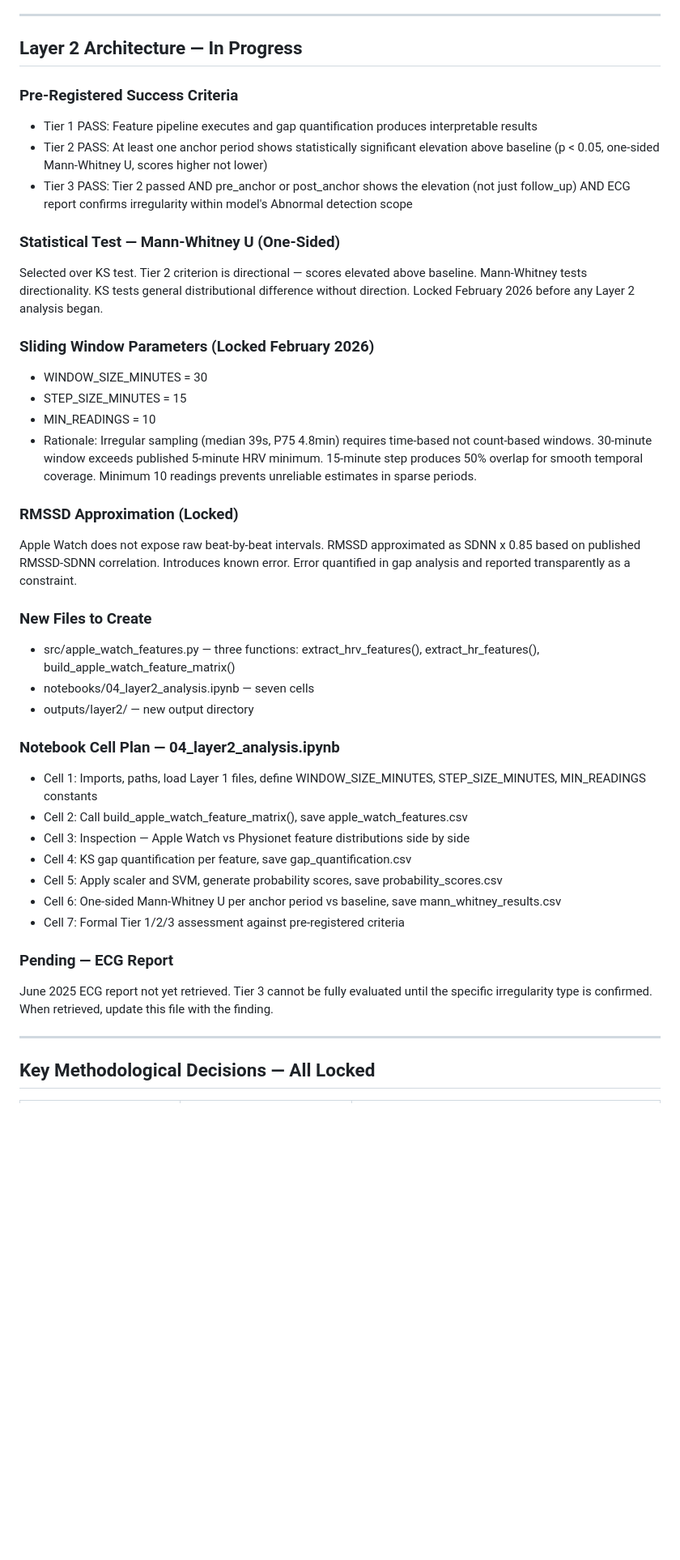
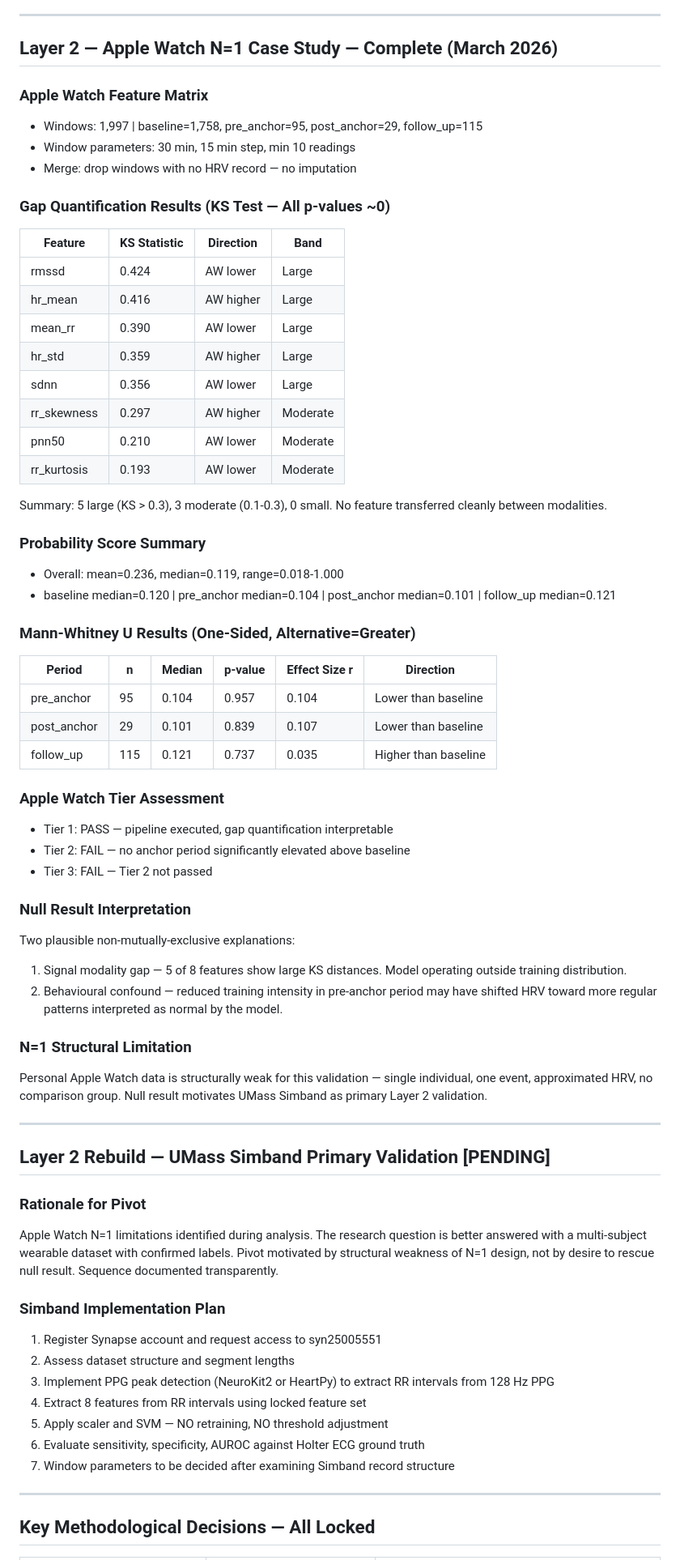
Before and after one commit to Lucas-sam93/ga-capstone-heartbeat-or-noise, a Markdown page: CLAUDE.md, the part around one of its changes. Shown at 81% size. GitHub-like rendering; blank space fills up the shorter version.

```diff
--- a/CLAUDE.md
+++ b/CLAUDE.md
@@ -194,41 +185,66 @@ All four models detect AF more reliably than Other rhythms. SVM AF sensitivity 9
 
 ---
 
-## Layer 2 Architecture — In Progress
+## Layer 2 — Apple Watch N=1 Case Study — Complete (March 2026)
 
-### Pre-Registered Success Criteria
-- Tier 1 PASS: Feature pipeline executes and gap quantification produces interpretable results
-- Tier 2 PASS: At least one anchor period shows statistically significant elevation above baseline (p < 0.05, one-sided Mann-Whitney U, scores higher not lower)
-- Tier 3 PASS: Tier 2 passed AND pre_anchor or post_anchor shows the elevation (not just follow_up) AND ECG report confirms irregularity within model's Abnormal detection scope
+### Apple Watch Feature Matrix
+- Windows: 1,997 | baseline=1,758, pre_anchor=95, post_anchor=29, follow_up=115
+- Window parameters: 30 min, 15 min step, min 10 readings
+- Merge: drop windows with no HRV record — no imputation
 
-### Statistical Test — Mann-Whitney U (One-Sided)
-Selected over KS test. Tier 2 criterion is directional — scores elevated above baseline. Mann-Whitney tests directionality. KS tests general distributional difference without direction. Locked February 2026 before any Layer 2 analysis began.
+### Gap Quantification Results (KS Test — All p-values ~0)
+| Feature | KS Statistic | Direction | Band |
+|---|---|---|---|
+| rmssd | 0.424 | AW lower | Large |
+| hr_mean | 0.416 | AW higher | Large |
+| mean_rr | 0.390 | AW lower | Large |
+| hr_std | 0.359 | AW higher | Large |
+| sdnn | 0.356 | AW lower | Large |
+| rr_skewness | 0.297 | AW higher | Moderate |
+| pnn50 | 0.210 | AW lower | Moderate |
+| rr_kurtosis | 0.193 | AW lower | Moderate |
 
-### Sliding Window Parameters (Locked February 2026)
-- WINDOW_SIZE_MINUTES = 30
-- STEP_SIZE_MINUTES = 15
-- MIN_READINGS = 10
-- Rationale: Irregular sampling (median 39s, P75 4.8min) requires time-based not count-based windows. 30-minute window exceeds published 5-minute HRV minimum. 15-minute step produces 50% overlap for smooth temporal coverage. Minimum 10 readings prevents unreliable estimates in sparse periods.
+Summary: 5 large (KS > 0.3), 3 moderate (0.1-0.3), 0 small. No feature transferred cleanly between modalities.
 
-### RMSSD Approximation (Locked)
-Apple Watch does not expose raw beat-by-beat intervals. RMSSD approximated as SDNN x 0.85 based on published RMSSD-SDNN correlation. Introduces known error. Error quantified in gap analysis and reported transparently as a constraint.
+### Probability Score Summary
+- Overall: mean=0.236, median=0.119, range=0.018-1.000
+- baseline median=0.120 | pre_anchor median=0.104 | post_anchor median=0.101 | follow_up median=0.121
 
-### New Files to Create
-- src/apple_watch_features.py — three functions: extract_hrv_features(), extract_hr_features(), build_apple_watch_feature_matrix()
-- notebooks/04_layer2_analysis.ipynb — seven cells
-- outputs/layer2/ — new output directory
+### Mann-Whitney U Results (One-Sided, Alternative=Greater)
+| Period | n | Median | p-value | Effect Size r | Direction |
+|---|---|---|---|---|---|
+| pre_anchor | 95 | 0.104 | 0.957 | 0.104 | Lower than baseline |
+| post_anchor | 29 | 0.101 | 0.839 | 0.107 | Lower than baseline |
+| follow_up | 115 | 0.121 | 0.737 | 0.035 | Higher than baseline |
 
-### Notebook Cell Plan — 04_layer2_analysis.ipynb
-- Cell 1: Imports, paths, load Layer 1 files, define WINDOW_SIZE_MINUTES, STEP_SIZE_MINUTES, MIN_READINGS constants
-- Cell 2: Call build_apple_watch_feature_matrix(), save apple_watch_features.csv
-- Cell 3: Inspection — Apple Watch vs Physionet feature distributions side by side
-- Cell 4: KS gap quantification per feature, save gap_quantification.csv
-- Cell 5: Apply scaler and SVM, generate probability scores, save probability_scores.csv
-- Cell 6: One-sided Mann-Whitney U per anchor period vs baseline, save mann_whitney_results.csv
-- Cell 7: Formal Tier 1/2/3 assessment against pre-registered criteria
+### Apple Watch Tier Assessment
+- Tier 1: PASS — pipeline executed, gap quantification interpretable
+- Tier 2: FAIL — no anchor period significantly elevated above baseline
+- Tier 3: FAIL — Tier 2 not passed
 
-### Pending — ECG Report
-June 2025 ECG report not yet retrieved. Tier 3 cannot be fully evaluated until the specific irregularity type is confirmed. When retrieved, update this file with the finding.
+### Null Result Interpretation
+Two plausible non-mutually-exclusive explanations:
+1. Signal modality gap — 5 of 8 features show large KS distances. Model operating outside training distribution.
+2. Behavioural confound — reduced training intensity in pre-anchor period may have shifted HRV toward more regular patterns interpreted as normal by the model.
+
+### N=1 Structural Limitation
+Personal Apple Watch data is structurally weak for this validation — single individual, one event, approximated HRV, no comparison group. Null result motivates UMass Simband as primary Layer 2 validation.
+
+---
+
+## Layer 2 Rebuild — UMass Simband Primary Validation [PENDING]
+
+### Rationale for Pivot
+Apple Watch N=1 limitations identified during analysis. The research question is better answered with a multi-subject wearable dataset with confirmed labels. Pivot motivated by structural weakness of N=1 design, not by desire to rescue null result. Sequence documented transparently.
+
+### Simband Implementation Plan
+1. Register Synapse account and request access to syn25005551
+2. Assess dataset structure and segment lengths
+3. Implement PPG peak detection (NeuroKit2 or HeartPy) to extract RR intervals from 128 Hz PPG
+4. Extract 8 features from RR intervals using locked feature set
+5. Apply scaler and SVM — NO retraining, NO threshold adjustment
+6. Evaluate sensitivity, specificity, AUROC against Holter ECG ground truth
+7. Window parameters to be decided after examining Simband record structure
 
 ---
 
```
Also changed, not shown: other parts of CLAUDE.md (+120 -145 lines).
